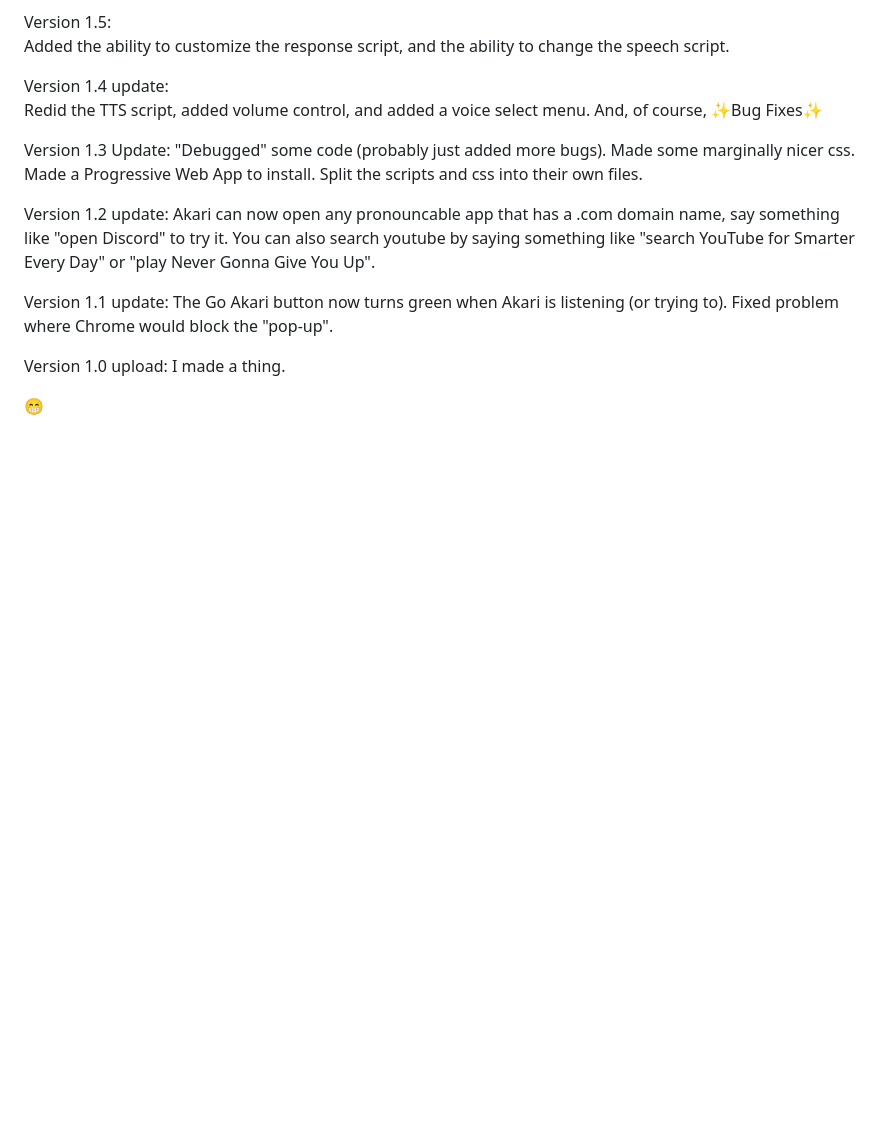
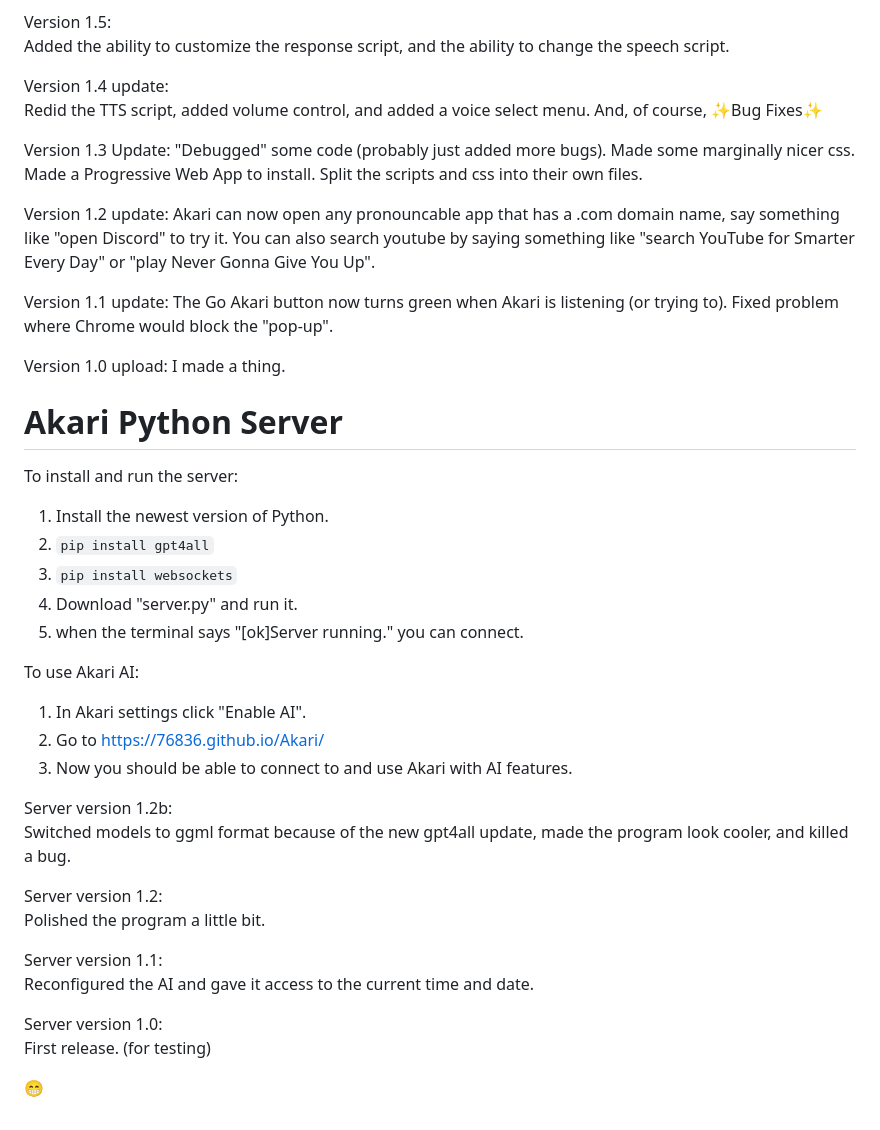
Before and after one commit to 76836/Akari, a Markdown page: README.md, the part around the change printed below. GitHub-like rendering; blank space fills up the shorter version.

```diff
--- a/README.md
+++ b/README.md
@@ -84,4 +65,32 @@ Fixed problem where Chrome would block the "pop-up".
 Version 1.0 upload:
 I made a thing.
 
+
+# Akari Python Server
+
+To install and run the server:
+1. Install the newest version of Python.
+2. `pip install gpt4all`
+3. `pip install websockets`
+4. Download "server.py" and run it.
+5. when the terminal says "[ok]Server running." you can connect.
+
+To use Akari AI: <br>
+1. In Akari settings click "Enable AI".
+2. Go to https://76836.github.io/Akari/
+3. Now you should be able to connect to and use Akari with AI features.
+
+Server version 1.2b: <br>
+Switched models to ggml format because of the new gpt4all update, made the program look cooler, and killed a bug.
+
+Server version 1.2: <br>
+Polished the program a little bit.
+
+Server version 1.1: <br>
+Reconfigured the AI and gave it access to the current time and date.
+
+Server version 1.0: <br>
+First release. (for testing)
+
+
 😁
```
Also changed, not shown: other parts of README.md (+14 -33 lines).
